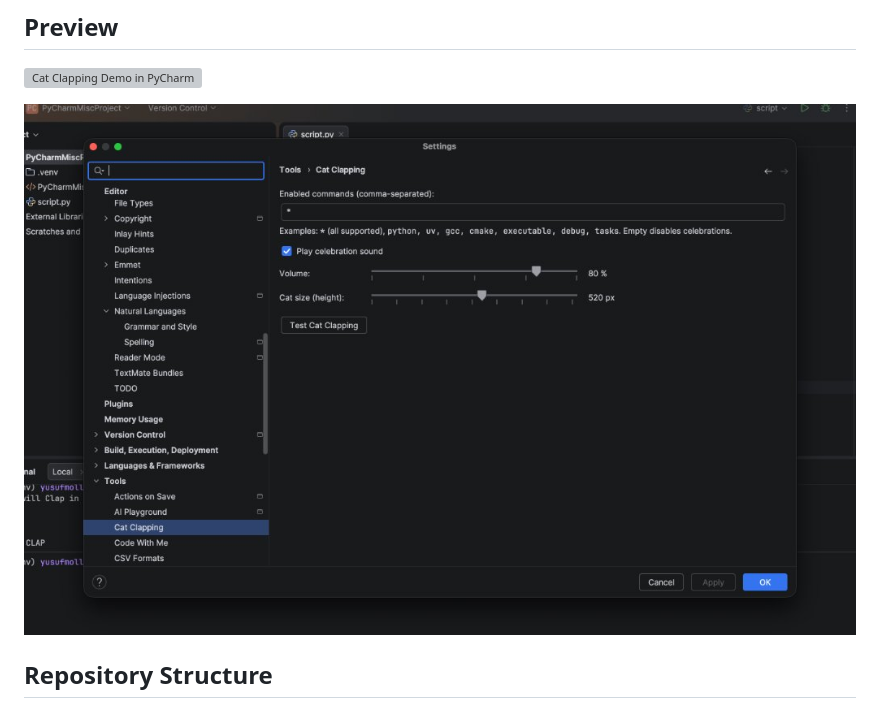
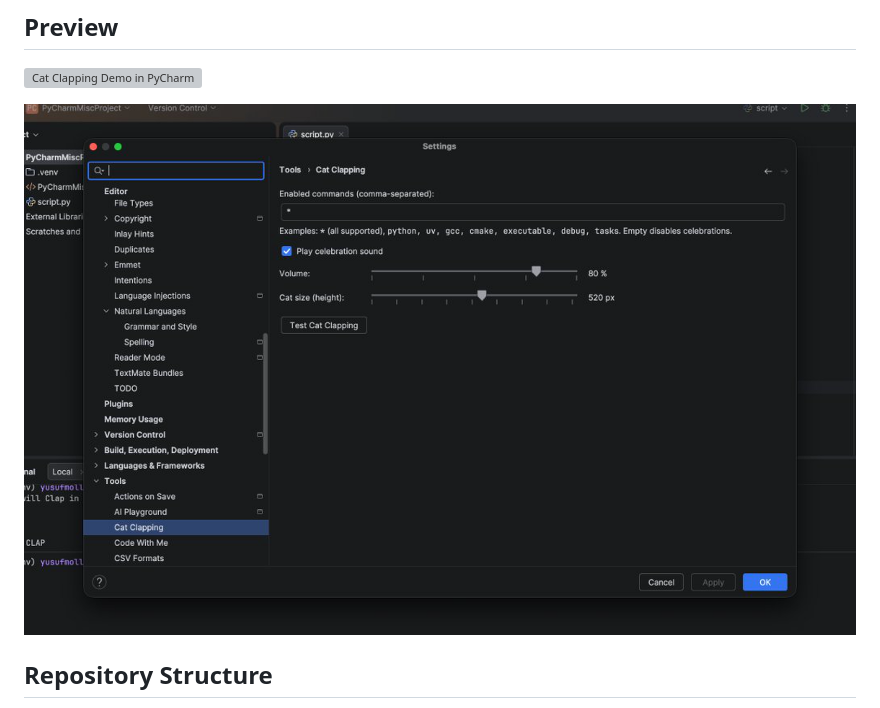
Before and after one commit to Yusufmolla/cat-clapping, a Markdown page: README.md, the part around the change. Drawn GitHub-style; pictures changed too: docs/media/screenshot-settings.jpg (deleted), docs/media/screenshot-settings.png (added); grey boxes are pictures that could not be loaded.

Commit message:
Upscale settings screenshot to 1600x1022 PNG for Marketplace min resolution

```diff
--- a/README.md
+++ b/README.md
@@ -8,7 +8,7 @@ This repository contains both the **VS Code extension** and the **JetBrains IDE
 
 ![Cat Clapping Demo in PyCharm](docs/media/cat-clapping-demo.gif)
 
-![Cat Clapping Settings](docs/media/screenshot-settings.jpg)
+![Cat Clapping Settings](docs/media/screenshot-settings.png)
 
 ## Repository Structure
 
```
